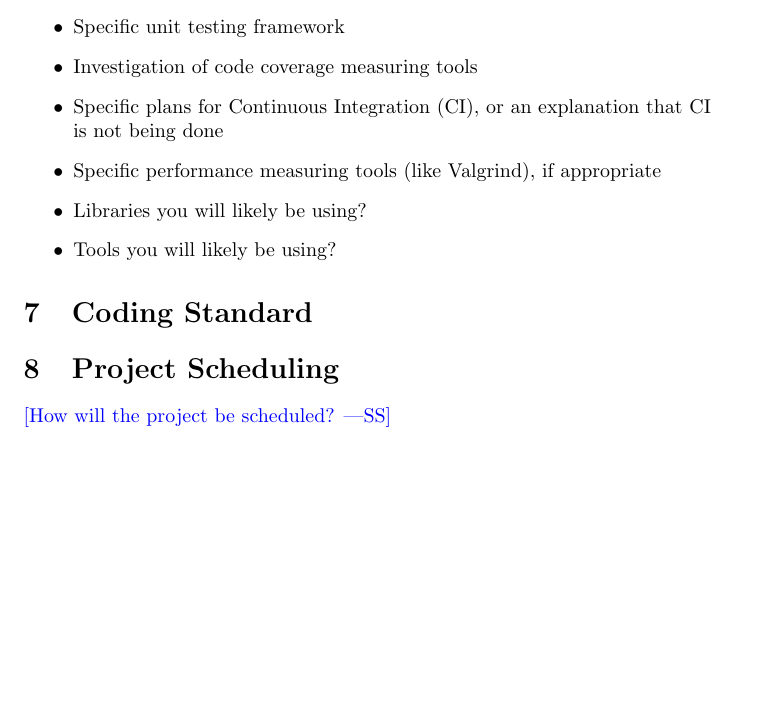
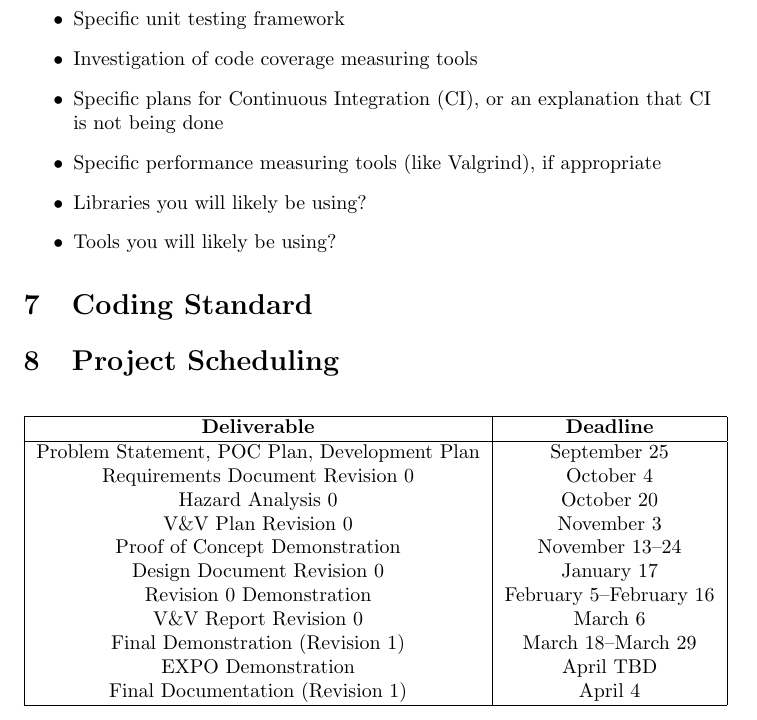
Before and after one commit to DangJustin/CapstoneProject, a LaTeX document (docs/DevelopmentPlan/DevelopmentPlan.tex): part of page 2 of 2, cut so that both start at the same text, the shorter picture padded with empty space. Compiled offline with pdfLaTeX.

Commit message:
Update with project scheduling

```diff
--- a/docs/DevelopmentPlan/DevelopmentPlan.tex
+++ b/docs/DevelopmentPlan/DevelopmentPlan.tex
@@ -70,6 +70,26 @@ you will be able to overcome this risk?
 
 \section{Project Scheduling}
 
-\wss{How will the project be scheduled?}
+\begin{center}
+\begin{tabular}{ |c|c| }
+\hline
+\textbf{Deliverable} & \textbf{Deadline} \\
+ \hline
+ Problem Statement, POC Plan, Development Plan & September 25 \\
+ Requirements Document Revision 0  & October 4 \\
+Hazard Analysis 0 & October 20  \\
+ V\&V Plan Revision 0 & November 3 \\
+Proof of Concept Demonstration & November 13--24 \\
+Design Document Revision 0 & January 17 \\
+Revision 0 Demonstration & February 5--February 16\\
+V\&V Report Revision 0 & March 6 \\
+Final Demonstration (Revision 1) & March 18--March 29 \\
+EXPO Demonstration & April TBD \\
+Final Documentation (Revision 1) & April 4 \\
+ \hline
+\end{tabular}
+\end{center}
+
+ % \wss{How will the project be scheduled?}
 
 \end{document}
```
Also changed, not shown: docs/DevelopmentPlan/DevelopmentPlan.pdf.
